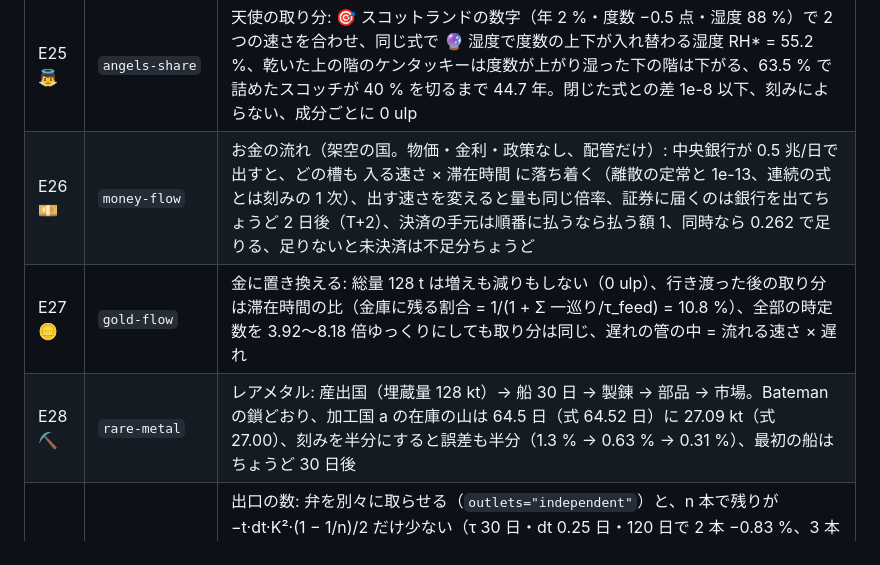
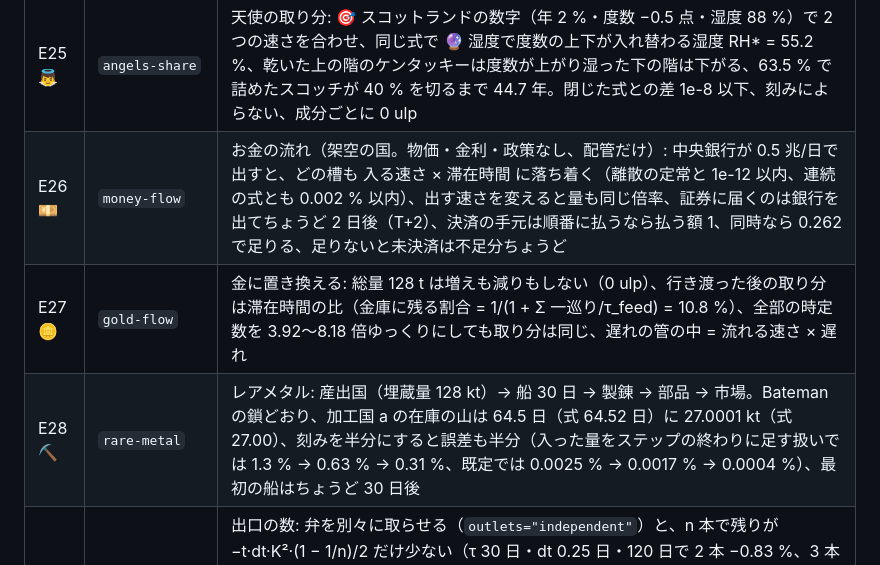
Before and after one commit to myon-bioinformatics/FluidFullSpeedSimulation, a Markdown page: README.md, the part around one of its changes. Drawn GitHub-style.

```diff
--- a/README.md
+++ b/README.md
@@ -147,9 +147,9 @@ commit・blob・sha256 は `vendor.lock.json` に固定。更新は親の `vendo
 | E23 🚧 | `inertia-limits` | 慣性が要る題材は再現しない — 外れ方を数で記す: U 字管はエンジンでは指数関数で落ち着くだけ（一様な管 r 3 mm は実物だと ζ = 0.032 で周期 1.35 s の揺れ、エンジンの τ は 13.6 ms）、ダム決壊の先端は Ritter の 2√(g h0) に届かず勾配で 2 倍以上変わる、負の波が上流へ戻らない、水撃の Δp = ρ c Δv（18 bar）は量として無い |
 | E24 ⚗️ | `distillation` | ワインの蒸留: 釜に残る量と組成が Rayleigh 式どおり（ずれ 5e-5、dt で 1 次に減る）、火力を変えても同じ道筋、共沸点（97.2 %）より濃くならない、エタノールと水がそれぞれ 0 ulp。コニャック式の 2 回蒸留で初留 30.4 %（公表 28〜32 %）、60 % で切ったハート 70.2 %（公表 68〜72 %） |
 | E25 👼 | `angels-share` | 天使の取り分: 🎯 スコットランドの数字（年 2 %・度数 −0.5 点・湿度 88 %）で 2 つの速さを合わせ、同じ式で 🔮 湿度で度数の上下が入れ替わる湿度 RH* = 55.2 %、乾いた上の階のケンタッキーは度数が上がり湿った下の階は下がる、63.5 % で詰めたスコッチが 40 % を切るまで 44.7 年。閉じた式との差 1e-8 以下、刻みによらない、成分ごとに 0 ulp |
-| E26 💴 | `money-flow` | お金の流れ（架空の国。物価・金利・政策なし、配管だけ）: 中央銀行が 0.5 兆/日で出すと、どの槽も 入る速さ × 滞在時間 に落ち着く（離散の定常と 1e-13、連続の式とは刻みの 1 次）、出す速さを変えると量も同じ倍率、証券に届くのは銀行を出てちょうど 2 日後（T+2）、決済の手元は順番に払うなら払う額 1、同時なら 0.262 で足りる、足りないと未決済は不足分ちょうど |
+| E26 💴 | `money-flow` | お金の流れ（架空の国。物価・金利・政策なし、配管だけ）: 中央銀行が 0.5 兆/日で出すと、どの槽も 入る速さ × 滞在時間 に落ち着く（離散の定常と 1e-12 以内、連続の式とも 0.002 % 以内）、出す速さを変えると量も同じ倍率、証券に届くのは銀行を出てちょうど 2 日後（T+2）、決済の手元は順番に払うなら払う額 1、同時なら 0.262 で足りる、足りないと未決済は不足分ちょうど |
 | E27 🪙 | `gold-flow` | 金に置き換える: 総量 128 t は増えも減りもしない（0 ulp）、行き渡った後の取り分は滞在時間の比（金庫に残る割合 = 1/(1 + Σ 一巡り/τ_feed) = 10.8 %）、全部の時定数を 3.92〜8.18 倍ゆっくりにしても取り分は同じ、遅れの管の中 = 流れる速さ × 遅れ |
-| E28 ⛏️ | `rare-metal` | レアメタル: 産出国（埋蔵量 128 kt）→ 船 30 日 → 製錬 → 部品 → 市場。Bateman の鎖どおり、加工国 a の在庫の山は 64.5 日（式 64.52 日）に 27.09 kt（式 27.00）、刻みを半分にすると誤差も半分（1.3 % → 0.63 % → 0.31 %）、最初の船はちょうど 30 日後 |
+| E28 ⛏️ | `rare-metal` | レアメタル: 産出国（埋蔵量 128 kt）→ 船 30 日 → 製錬 → 部品 → 市場。Bateman の鎖どおり、加工国 a の在庫の山は 64.5 日（式 64.52 日）に 27.0001 kt（式 27.00）、刻みを半分にすると誤差も半分（入った量をステップの終わりに足す扱いでは 1.3 % → 0.63 % → 0.31 %、既定では 0.0025 % → 0.0017 % → 0.0004 %）、最初の船はちょうど 30 日後 |
 | E29 🚿 | `outlet-count` | 出口の数: 弁を別々に取らせる（`outlets="independent"`）と、n 本で残りが −t·dt·K²·(1 − 1/n)/2 だけ少ない（τ 30 日・dt 0.25 日・120 日で 2 本 −0.83 %、3 本 −1.11 %、4 本 −1.25 %、8 本 −1.46 %）、刻みを半分にすると半分。既定（`outlets="exact"`）は槽ごとに 1 ステップを厳密に解くので、1〜8 本・偏った 3 本・刻みが時定数の半分・弁 + ポンプのどれでも e^(−t/τ) どおり（差 7e-12 以下）、出た量は速さの比で分かれる |
 
 どの実験も ⚖️ 総量の保存（ずれ 0 ulp）と、層流の前提（Re）・Courant 数などの前提条件を一緒に確かめる。
```
Also changed, not shown: other parts of README.md (+27 -4 lines), docs/demos/D01_moniac-rig_water.gif, docs/demos/D21_gold-flow_water.gif, docs/demos/D22_rare-metal_water.gif, 5 other files.
